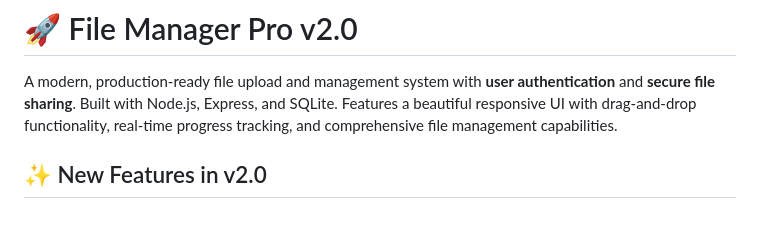
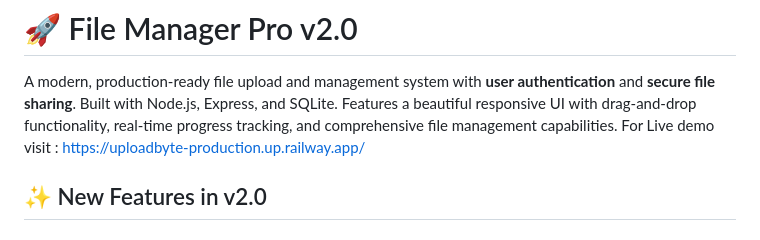
Before and after one commit to bareqmaher-arch/UploadByte, a Markdown page: README.md, the part around the change. GitHub-like rendering.

```diff
--- a/README.md
+++ b/README.md
@@ -1,6 +1,7 @@
 # 🚀 File Manager Pro v2.0
 
 A modern, production-ready file upload and management system with **user authentication** and **secure file sharing**. Built with Node.js, Express, and SQLite. Features a beautiful responsive UI with drag-and-drop functionality, real-time progress tracking, and comprehensive file management capabilities.
+For Live demo visit : https://uploadbyte-production.up.railway.app/
 
 ## ✨ New Features in v2.0
 
```
